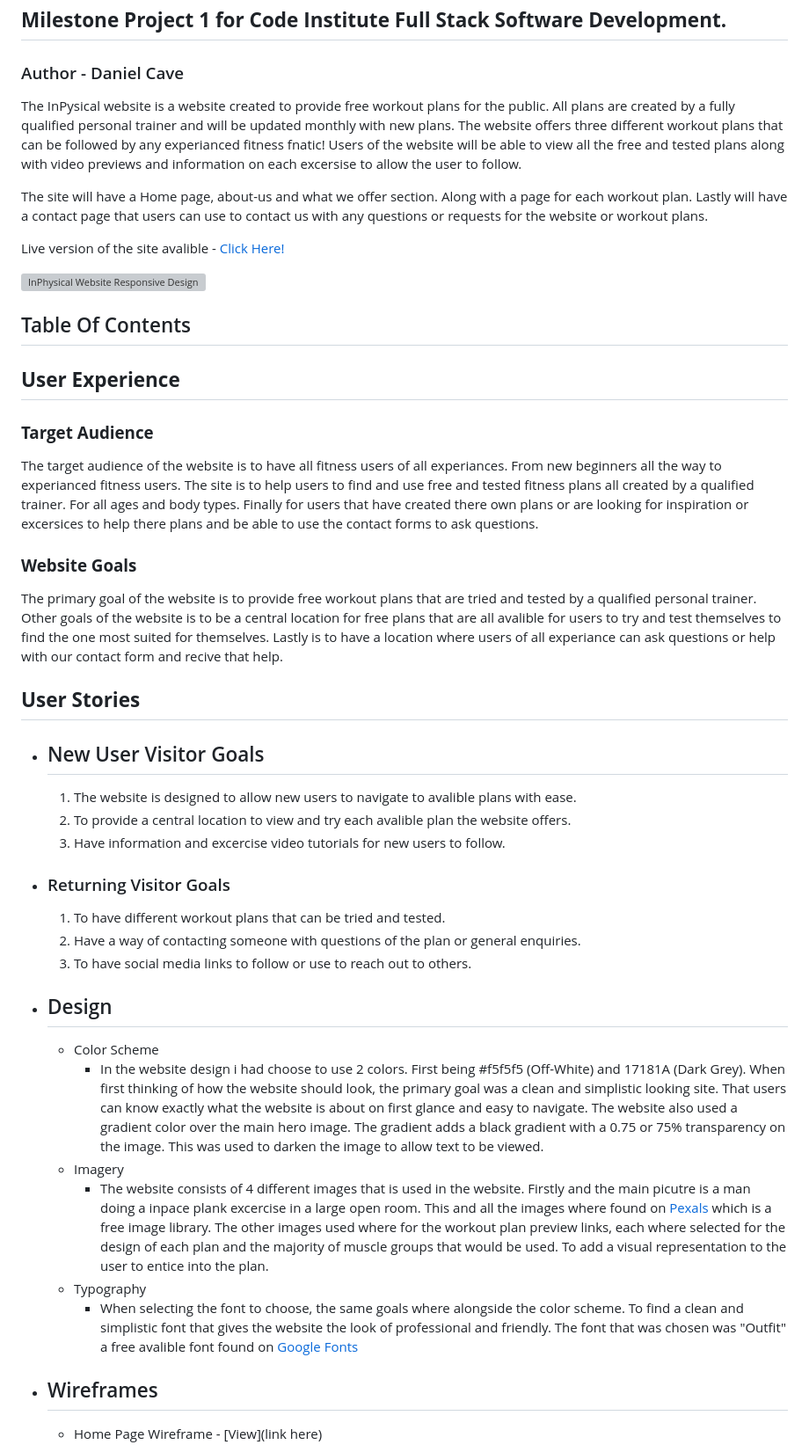
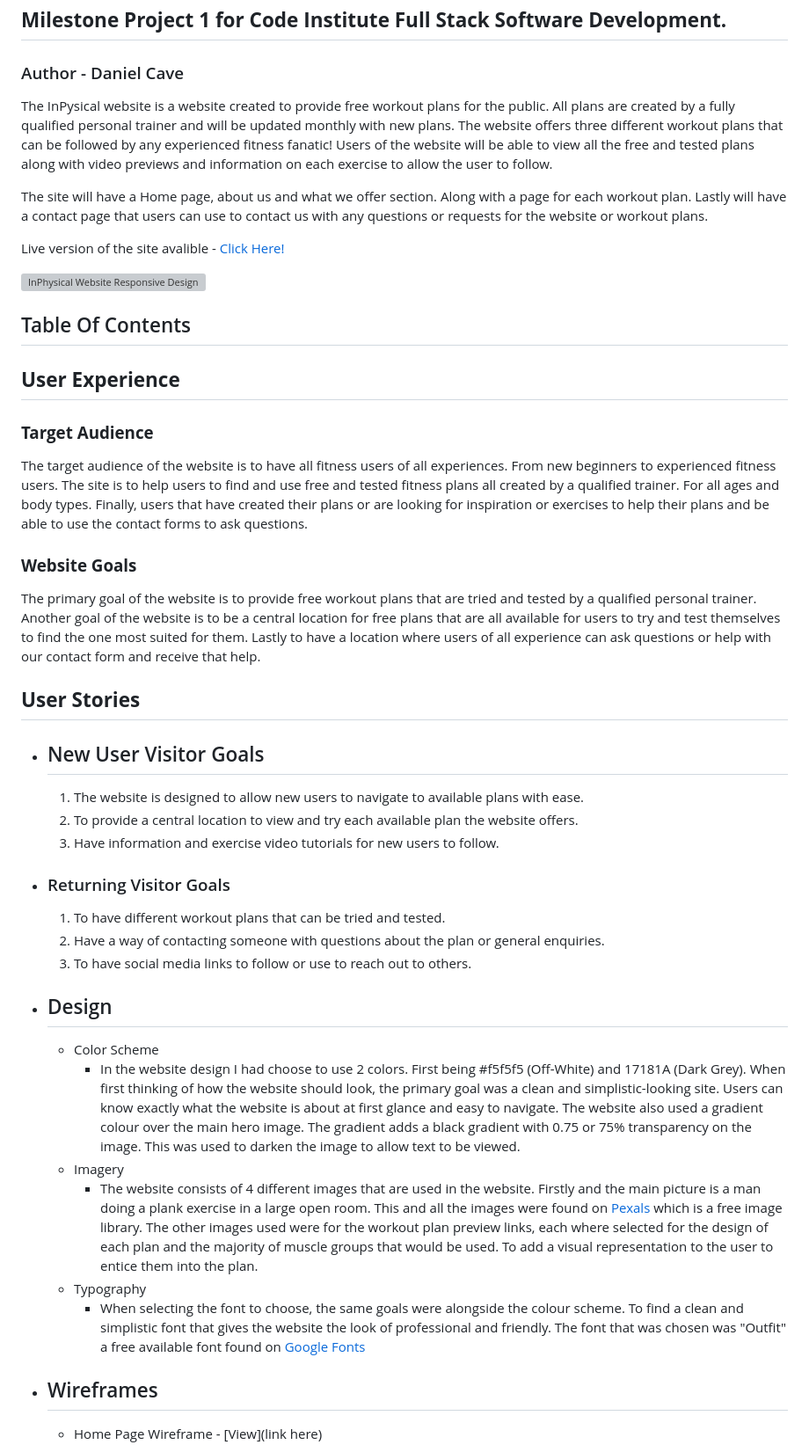
Before and after one commit to danieljcave/inphysical-website, a Markdown page: README.md, the part around the change printed below. Shown: that part at 88% size. Rendered like a GitHub page; grey boxes are pictures that could not be loaded.

```diff
--- a/README.md
+++ b/README.md
@@ -3,9 +3,9 @@
 ## **Milestone Project 1 for Code Institute Full Stack Software Development.**
 ### Author - Daniel Cave
 
-The InPysical website is a website created to provide free workout plans for the public. All plans are created by a fully qualified personal trainer and will be updated monthly with new plans. The website offers three different workout plans that can be followed by any experianced fitness fnatic! Users of the website will be able to view all the free and tested plans along with video previews and information on each excersise to allow the user to follow.
+The InPysical website is a website created to provide free workout plans for the public. All plans are created by a fully qualified personal trainer and will be updated monthly with new plans. The website offers three different workout plans that can be followed by any experienced fitness fanatic! Users of the website will be able to view all the free and tested plans along with video previews and information on each exercise to allow the user to follow.
 
-The site will have a Home page, about-us and what we offer section. Along with a page for each workout plan. Lastly will have a contact page that users can use to contact us with any questions or requests for the website or workout plans.
+The site will have a Home page, about us and what we offer section. Along with a page for each workout plan. Lastly will have a contact page that users can use to contact us with any questions or requests for the website or workout plans.
 
 Live version of the site avalible - <a href="https://danieljcave.github.io/inphysical-website/" target="_blank">Click Here!</a>
 
@@ -16,29 +16,29 @@ Live version of the site avalible - <a href="https://danieljcave.github.io/inphy
 
 ## **User Experience**
 ### **Target Audience**
-The target audience of the website is to have all fitness users of all experiances. From new beginners all the way to experianced fitness users. The site is to help users to find and use free and tested fitness plans all created by a qualified trainer. For all ages and body types. Finally for users that have created there own plans or are looking for inspiration or excersices to help there plans and be able to use the contact forms to ask questions.
+The target audience of the website is to have all fitness users of all experiences. From new beginners to experienced fitness users. The site is to help users to find and use free and tested fitness plans all created by a qualified trainer. For all ages and body types. Finally, users that have created their plans or are looking for inspiration or exercises to help their plans and be able to use the contact forms to ask questions.
 
 ### **Website Goals**
-The primary goal of the website is to provide free workout plans that are tried and tested by a qualified personal trainer. Other goals of the website is to be a central location for free plans that are all avalible for users to try and test themselves to find the one most suited for themselves. Lastly is to have a location where users of all experiance can ask questions or help with our contact form and recive that help.
+The primary goal of the website is to provide free workout plans that are tried and tested by a qualified personal trainer. Another goal of the website is to be a central location for free plans that are all available for users to try and test themselves to find the one most suited for them. Lastly to have a location where users of all experience can ask questions or help with our contact form and receive that help.
 
 ## **User Stories**
 - ## New User Visitor Goals
-    1. The website is designed to allow new users to navigate to avalible plans with ease.
-    2. To provide a central location to view and try each avalible plan the website offers.
-    3. Have information and excercise video tutorials for new users to follow.
+    1. The website is designed to allow new users to navigate to available plans with ease.
+    2. To provide a central location to view and try each available plan the website offers.
+    3. Have information and exercise video tutorials for new users to follow.
 
 - ### Returning Visitor Goals
     1. To have different workout plans that can be tried and tested.
-    2. Have a way of contacting someone with questions of the plan or general enquiries.
+    2. Have a way of contacting someone with questions about the plan or general enquiries.
     3. To have social media links to follow or use to reach out to others.
 
 - ## Design
     - Color Scheme
-        - In the website design i had choose to use 2 colors. First being #f5f5f5 (Off-White) and 17181A (Dark Grey). When first thinking of how the website should look, the primary goal was a clean and simplistic looking site. That users can know exactly what the website is about on first glance and easy to navigate. The website also used a gradient color over the main hero image. The gradient adds a black gradient with a 0.75 or 75% transparency on the image. This was used to darken the image to allow text to be viewed.
+        - In the website design I had choose to use 2 colors. First being #f5f5f5 (Off-White) and 17181A (Dark Grey). When first thinking of how the website should look, the primary goal was a clean and simplistic-looking site. Users can know exactly what the website is about at first glance and easy to navigate. The website also used a gradient colour over the main hero image. The gradient adds a black gradient with 0.75 or 75% transparency on the image. This was used to darken the image to allow text to be viewed.
     - Imagery
-        - The website consists of 4 different images that is used in the website. Firstly and the main picutre is a man doing a inpace plank excercise in a large open room. This and all the images where found on [Pexals](https://www.pexels.com/) which is a free image library. The other images used where for the workout plan preview links, each where selected for the design of each plan and the majority of muscle groups that would be used. To add a visual representation to the user to entice into the plan.
+        - The website consists of 4 different images that are used in the website. Firstly and the main picture is a man doing a plank exercise in a large open room. This and all the images were found on [Pexals](https://www.pexels.com/) which is a free image library. The other images used were for the workout plan preview links, each where selected for the design of each plan and the majority of muscle groups that would be used. To add a visual representation to the user to entice them into the plan.
     - Typography
-        - When selecting the font to choose, the same goals where alongside the color scheme. To find a clean and simplistic font that gives the website the look of professional and friendly. The font that was chosen was "Outfit" a free avalible font found on [Google Fonts](https://fonts.google.com/)
+        - When selecting the font to choose, the same goals were alongside the colour scheme. To find a clean and simplistic font that gives the website the look of professional and friendly. The font that was chosen was "Outfit" a free available font found on [Google Fonts](https://fonts.google.com/)
 
 - ## Wireframes
     - Home Page Wireframe - [View](link here)
```
Also changed, not shown: other parts of README.md (+42 -8 lines).
